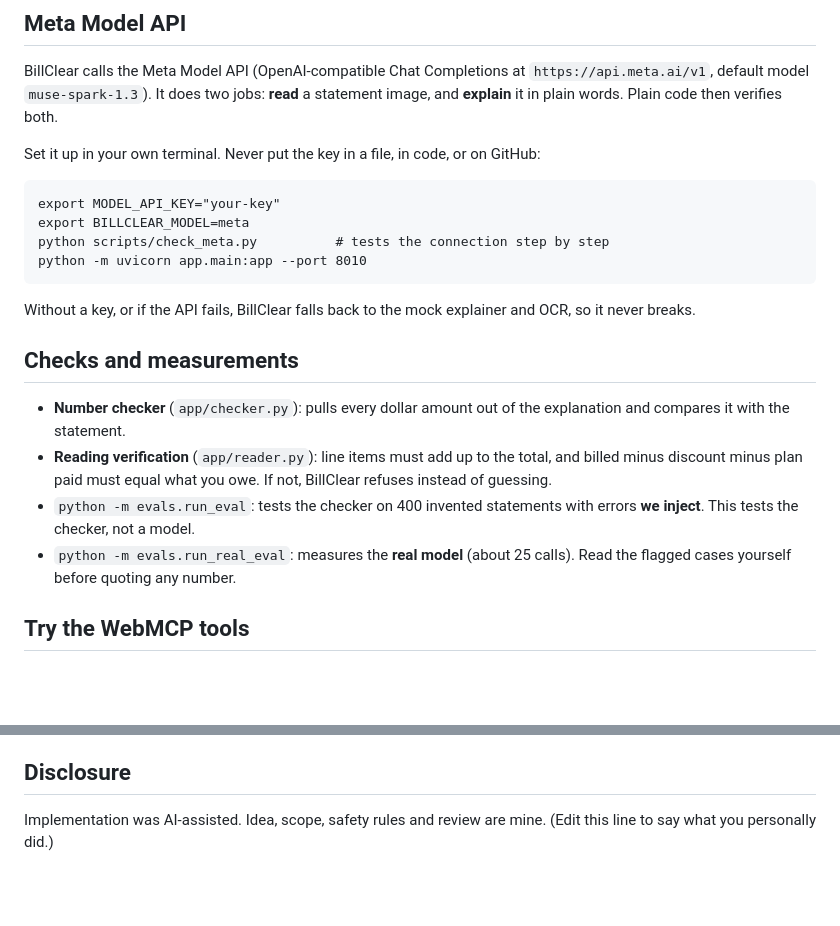
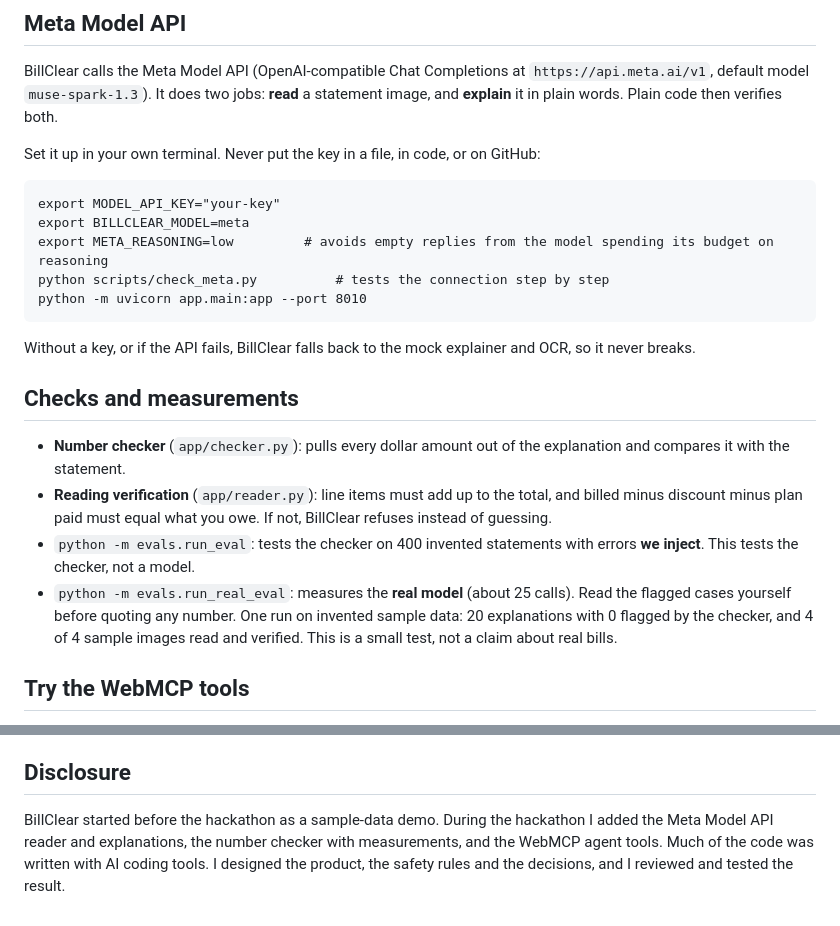
Before and after one commit to prachi050/billclear, a Markdown page: README.md, 2 parts joined by grey strips. GitHub-like rendering; blank space fills up the shorter version.

Commit message:
Update README: Meta reader, 7 tools, results, disclosure

````diff
--- a/README.md
+++ b/README.md
@@ -45,6 +45,7 @@ Set it up in your own terminal. Never put the key in a file, in code, or on GitH
 ```
 export MODEL_API_KEY="your-key"
 export BILLCLEAR_MODEL=meta
+export META_REASONING=low         # avoids empty replies from the model spending its budget on reasoning
 python scripts/check_meta.py          # tests the connection step by step
 python -m uvicorn app.main:app --port 8010
 ```
@@ -54,7 +55,7 @@ Without a key, or if the API fails, BillClear falls back to the mock explainer a
 - **Number checker** (`app/checker.py`): pulls every dollar amount out of the explanation and compares it with the statement.
 - **Reading verification** (`app/reader.py`): line items must add up to the total, and billed minus discount minus plan paid must equal what you owe. If not, BillClear refuses instead of guessing.
 - `python -m evals.run_eval`: tests the checker on 400 invented statements with errors **we inject**. This tests the checker, not a model.
-- `python -m evals.run_real_eval`: measures the **real model** (about 25 calls). Read the flagged cases yourself before quoting any number.
+- `python -m evals.run_real_eval`: measures the **real model** (about 25 calls). Read the flagged cases yourself before quoting any number. One run on invented sample data: 20 explanations with 0 flagged by the checker, and 4 of 4 sample images read and verified. This is a small test, not a claim about real bills.
 
 ## Try the WebMCP tools
 WebMCP is experimental. In a recent Chrome, turn on `chrome://flags/#enable-webmcp-testing`, restart,
@@ -71,4 +72,4 @@ Tools: `get_claims`, `load_sample_statement`, `get_claim_detail`, `explain_charg
 - Editing a letter cancels its approval.
 
 ## Disclosure
-Implementation was AI-assisted. Idea, scope, safety rules and review are mine. (Edit this line to say what you personally did.)
+BillClear started before the hackathon as a sample-data demo. During the hackathon I added the Meta Model API reader and explanations, the number checker with measurements, and the WebMCP agent tools. Much of the code was written with AI coding tools. I designed the product, the safety rules and the decisions, and I reviewed and tested the result.
````
